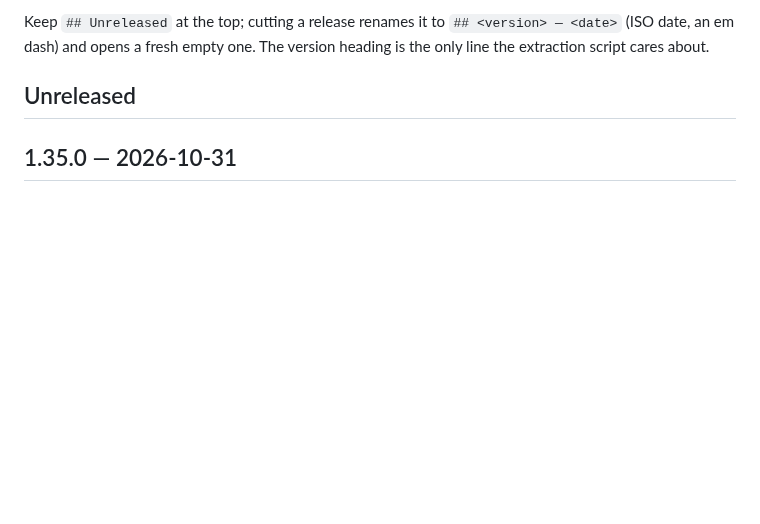
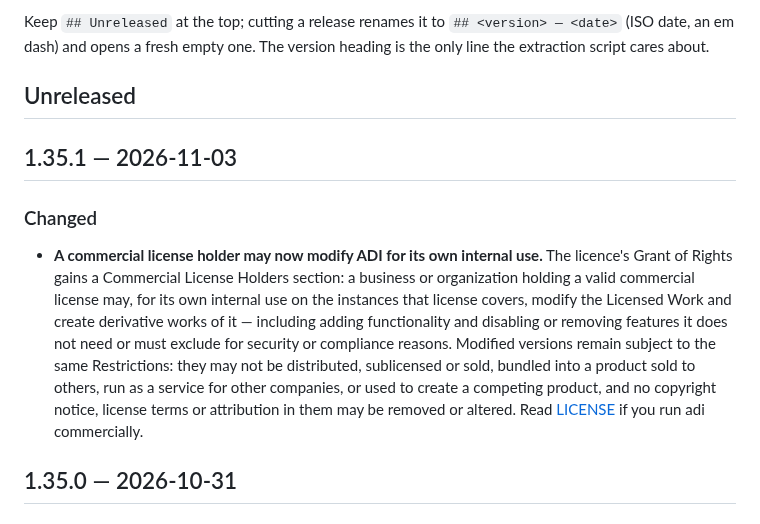
Before and after one commit to adi-family/mono, a Markdown page: CHANGELOG.md, the part around the change. Drawn GitHub-style; blank space fills up the shorter version.

Commit message:
CHANGELOG: cut 1.35.1

```diff
--- a/CHANGELOG.md
+++ b/CHANGELOG.md
@@ -19,6 +19,21 @@ Keep `## Unreleased` at the top; cutting a release renames it to `## <version>
 extraction script cares about.
 
 ## Unreleased
+
+## 1.35.1 — 2026-11-03
+
+### Changed
+
+- **A commercial license holder may now modify ADI for its own internal use.** The licence's
+  Grant of Rights gains a Commercial License Holders section: a business or organization
+  holding a valid commercial license may, for its own internal use on the instances that
+  license covers, modify the Licensed Work and create derivative works of it — including
+  adding functionality and disabling or removing features it does not need or must exclude
+  for security or compliance reasons. Modified versions remain subject to the same
+  Restrictions: they may not be distributed, sublicensed or sold, bundled into a product sold
+  to others, run as a service for other companies, or used to create a competing product, and
+  no copyright notice, license terms or attribution in them may be removed or altered. Read
+  [LICENSE](LICENSE) if you run adi commercially.
 
 ## 1.35.0 — 2026-10-31
 
```
